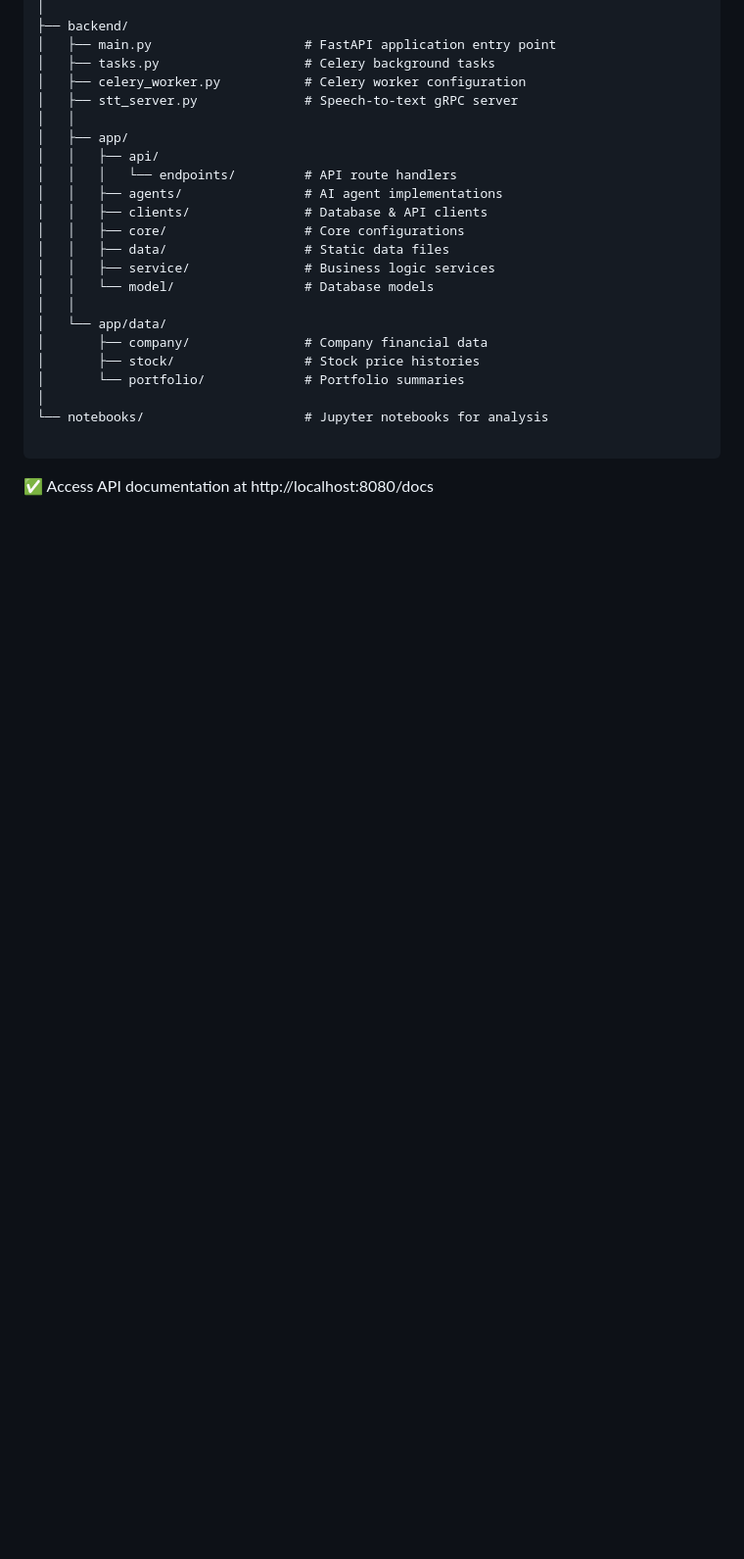
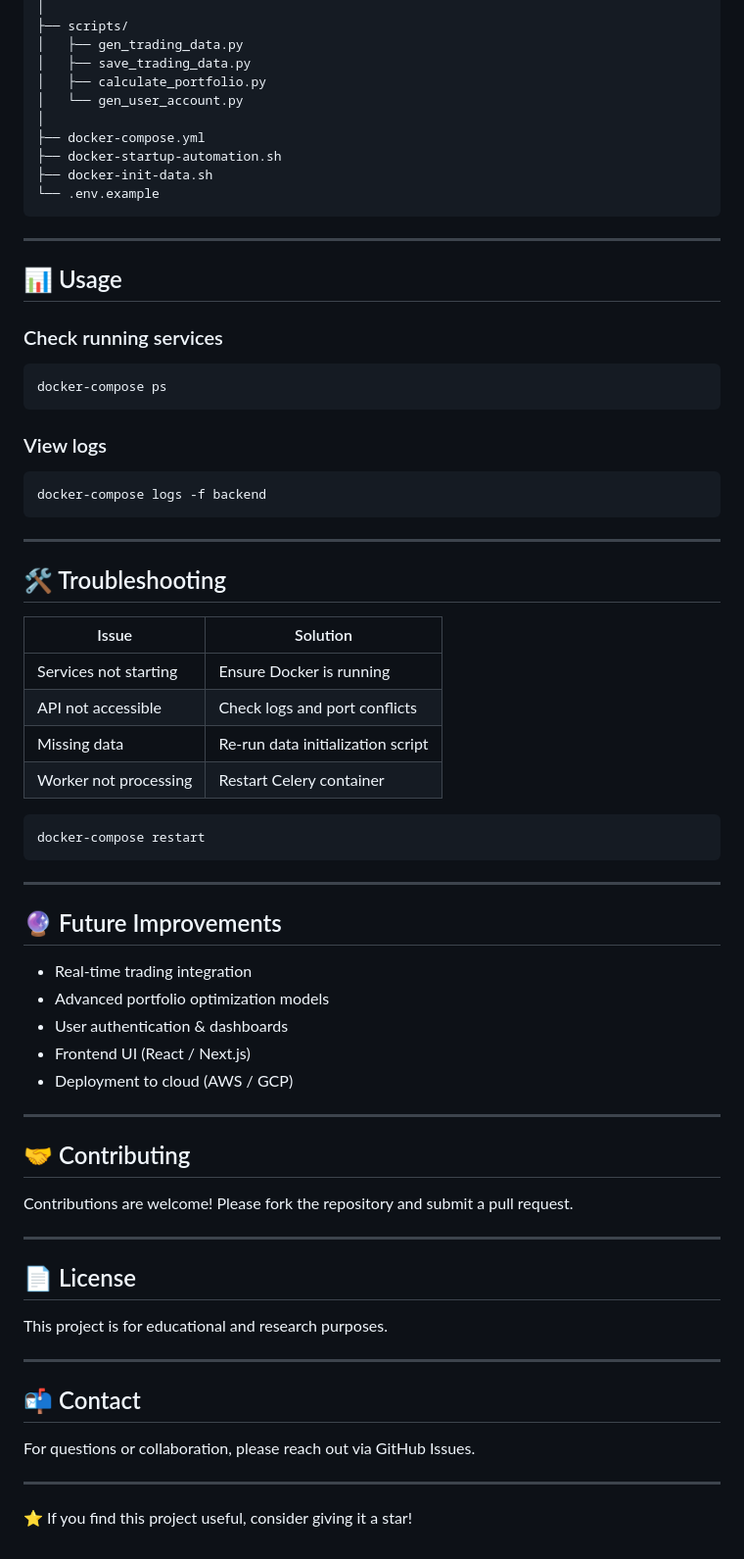
Before and after one commit to JJLEE-20194099/virtual-bank-agentic-consultant, a Markdown page: README.md, the part around one of its changes. Shown at 98% size. Drawn GitHub-style; blank space fills up the shorter version.

````diff
--- a/README.md
+++ b/README.md
@@ -188,26 +135,75 @@ After successful startup:
 │
-├── backend/
-│   ├── main.py                    # FastAPI application entry point
-│   ├── tasks.py                   # Celery background tasks
-│   ├── celery_worker.py           # Celery worker configuration
-│   ├── stt_server.py              # Speech-to-text gRPC server
-│   │
-│   ├── app/
-│   │   ├── api/
-│   │   │   └── endpoints/         # API route handlers
-│   │   ├── agents/                # AI agent implementations
-│   │   ├── clients/               # Database & API clients
-│   │   ├── core/                  # Core configurations
-│   │   ├── data/                  # Static data files
-│   │   ├── service/               # Business logic services
-│   │   └── model/                 # Database models
-│   │
-│   └── app/data/
-│       ├── company/               # Company financial data
-│       ├── stock/                 # Stock price histories
-│       └── portfolio/             # Portfolio summaries
+├── scripts/
+│   ├── gen_trading_data.py
+│   ├── save_trading_data.py
+│   ├── calculate_portfolio.py
+│   └── gen_user_account.py
 │
-└── notebooks/                     # Jupyter notebooks for analysis
+├── docker-compose.yml
+├── docker-startup-automation.sh
+├── docker-init-data.sh
+└── .env.example
+```
 
+---
+
+## 📊 Usage
+
+### Check running services
+
+```bash
+docker-compose ps
 ```
-✅ Access API documentation at http://localhost:8080/docs
+
+### View logs
+
+```bash
+docker-compose logs -f backend
+```
+
+---
+
+## 🛠️ Troubleshooting
+
+| Issue                 | Solution                          |
+| --------------------- | --------------------------------- |
+| Services not starting | Ensure Docker is running          |
+| API not accessible    | Check logs and port conflicts     |
+| Missing data          | Re-run data initialization script |
+| Worker not processing | Restart Celery container          |
+
+```bash
+docker-compose restart
+```
+
+---
+
+## 🔮 Future Improvements
+
+* Real-time trading integration
+* Advanced portfolio optimization models
+* User authentication & dashboards
+* Frontend UI (React / Next.js)
+* Deployment to cloud (AWS / GCP)
+
+---
+
+## 🤝 Contributing
+
+Contributions are welcome! Please fork the repository and submit a pull request.
+
+---
+
+## 📄 License
+
+This project is for educational and research purposes.
+
+---
+
+## 📬 Contact
+
+For questions or collaboration, please reach out via GitHub Issues.
+
+---
+
+⭐ If you find this project useful, consider giving it a star!
````
Also changed, not shown: other parts of README.md (+100 -153 lines).
